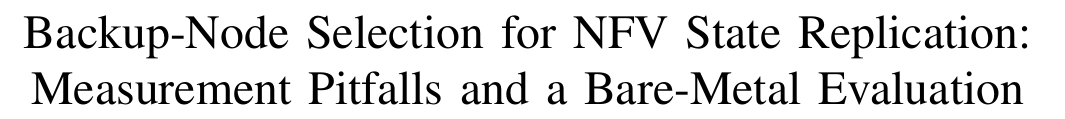
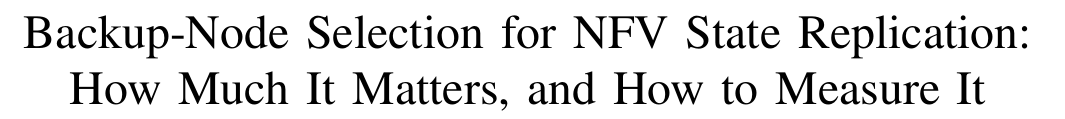
Before and after one commit to bijoy111/ideft, a LaTeX paper (backup-node-selection/paper/paper.tex): part of page 1 of 15, cut so that both start at the same text. Compiled offline with pdfLaTeX; a missing font is replaced by an installed copy or a similar font; a LaTeX package or settings file that is missing is left out.

Commit message:
Retitle: "How Much It Matters, and How to Measure It"
The previous subtitle, "Measurement Pitfalls and a Bare-Metal Evaluation",
paired a finding with a method and named neither result. The new one maps onto
the two contribution groups, and both clauses have specific answers in the
paper: selection is worth nothing when hosts are equivalent and about 20% of
mean latency and half the tail when they are not, all of it reachable by a
greedy heuristic; and measuring that requires a dedicated core per backup with
the affinity verified, a controlled RPC stack, kernel-imposed degradation spread
through the selection order with the per-method degraded share reported, and an
online rather than one-shot formulation.

Admitting in the title that the answer is sometimes zero is deliberate.

```diff
--- a/backup-node-selection/paper/paper.tex
+++ b/backup-node-selection/paper/paper.tex
@@ -19,7 +19,7 @@
 \begin{document}
 
 \title{Backup-Node Selection for NFV State Replication:\\
-Measurement Pitfalls and a Bare-Metal Evaluation}
+How Much It Matters, and How to Measure It}
 
 % \author{
 % \IEEEauthorblockN{Your Name\IEEEauthorrefmark{1}}
```
Also changed, not shown: backup-node-selection/paper/paper.pdf, docs/assets/paper.pdf.
